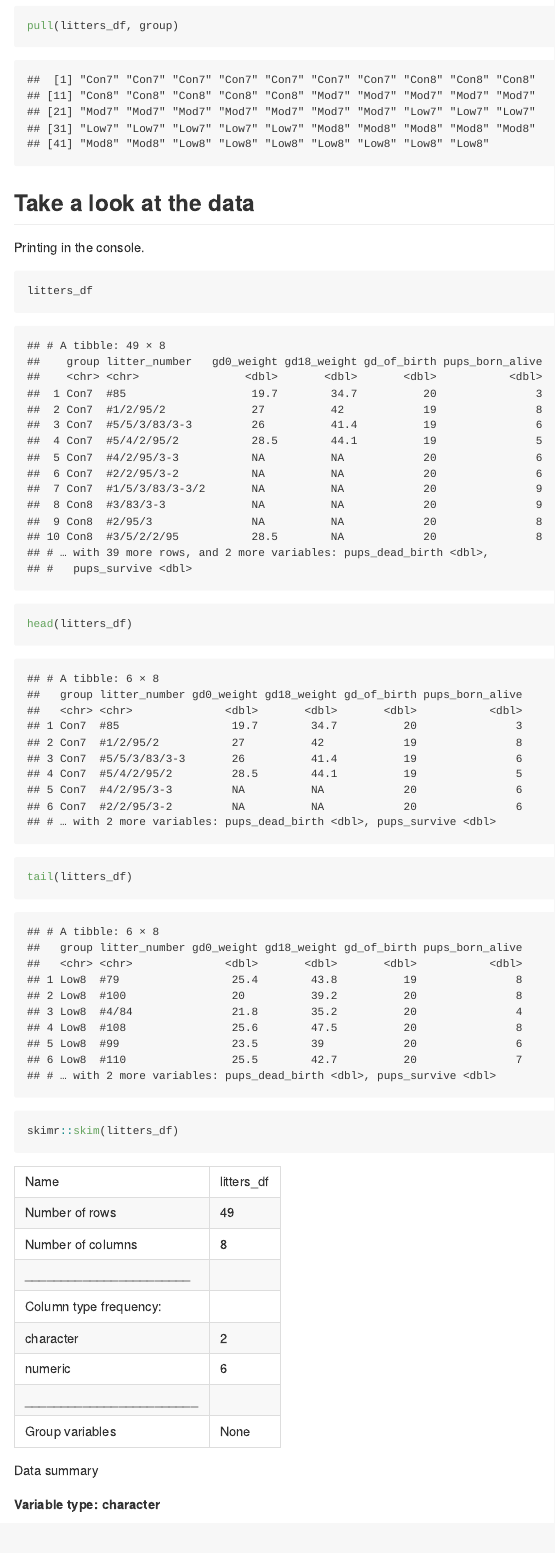
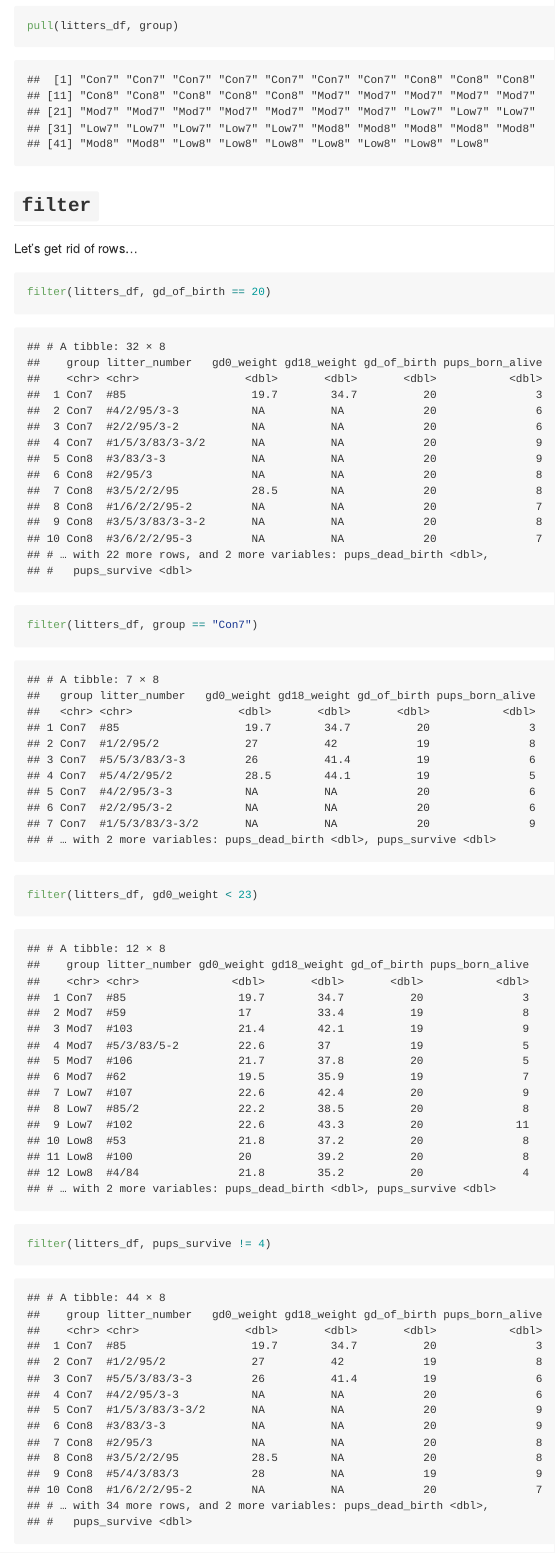
Before and after one commit to wq2161/data_wrangling_i, an R Markdown document (data_manipulation.Rmd): the page in a window 1100 px wide, from 5440 px down. The pictures show the output file data_manipulation.md that the author committed with the source, drawn offline in the style of GitHub.

Commit message:
filter & drop_na

````diff
--- a/data_manipulation.Rmd
+++ b/data_manipulation.Rmd
@@ -46,3 +46,18 @@ relocate(litters_df, litter_number)
 select(pups_df, litter_number, sex, pd_ears)
 
 pull(litters_df, group)
+```
+
+
+## `filter`
+
+Let's get rid of rows...
+
+```{r}
+filter(litters_df, gd_of_birth == 20)
+
+filter(litters_df, group == "Con7")
+
+filter(litters_df, gd0_weight < 23)
+
+filter(litters_df, pups_survive != 4)
````
Also changed, not shown: data_manipulation.md, data_manipulation.Rmd (13 more changed lines).
